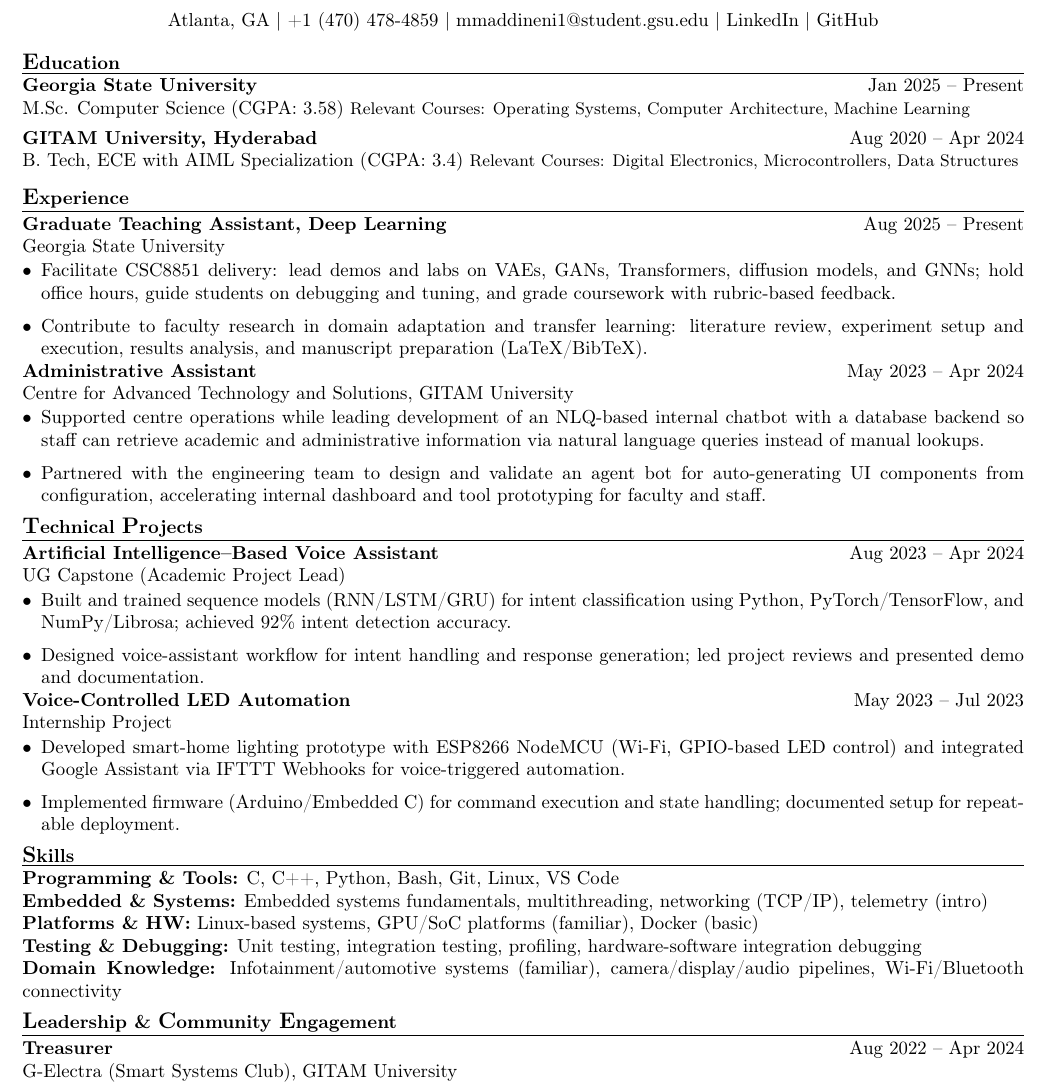
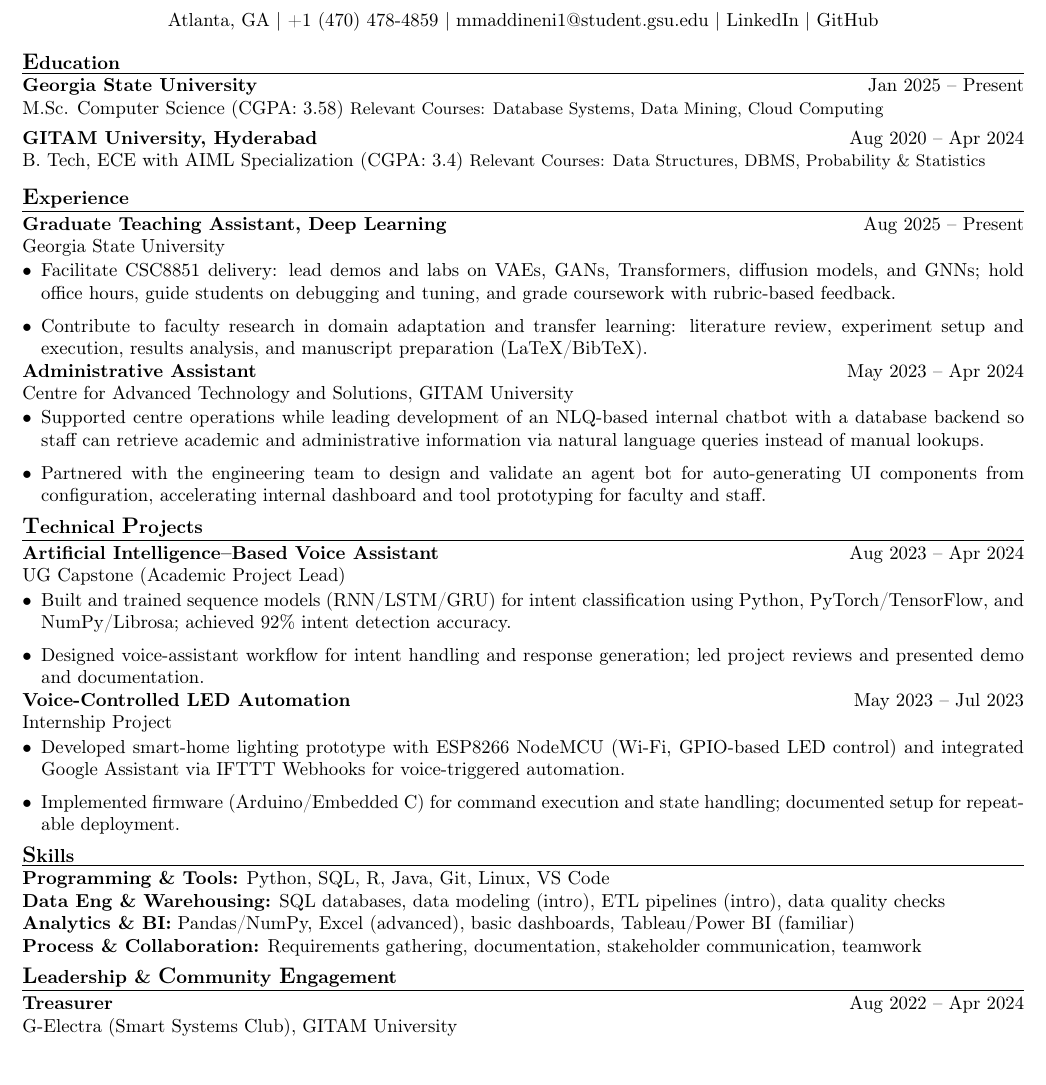
Before and after one commit to mkm-007/IR, a LaTeX CV (resume-template.tex): part of the page, cut so that both start at the same text. Compiled offline with pdfLaTeX.

Commit message:
feat: Cypress Creek - Data Engineer Intern

```diff
--- a/resume-template.tex
+++ b/resume-template.tex
@@ -44,11 +44,11 @@
 \sectionheadfirst{\textbf{\large E}\textbf{ducation}}
 
 \role{Georgia State University}{Jan 2025 -- Present}{M.Sc. Computer Science (CGPA: 3.58)}
-\small Relevant Courses: Operating Systems, Computer Architecture, Machine Learning \normalsize
+\small Relevant Courses: Database Systems, Data Mining, Cloud Computing \normalsize
 \vspace{3pt}
 
 \role{GITAM University, Hyderabad}{Aug 2020 -- Apr 2024}{B. Tech, ECE with AIML Specialization (CGPA: 3.4)}
-\small Relevant Courses: Digital Electronics, Microcontrollers, Data Structures \normalsize
+\small Relevant Courses: Data Structures, DBMS, Probability \& Statistics \normalsize
 \vspace{2pt}
 
 \sectionhead{\textbf{\large E}\textbf{xperience}}
@@ -80,11 +80,10 @@
 \end{itemize}
 
 \sectionhead{\textbf{\large S}\textbf{kills}}
-\textbf{Programming \& Tools:} C, C++, Python, Bash, Git, Linux, VS Code \\
-\textbf{Embedded \& Systems:} Embedded systems fundamentals, multithreading, networking (TCP/IP), telemetry (intro) \\
-\textbf{Platforms \& HW:} Linux-based systems, GPU/SoC platforms (familiar), Docker (basic) \\
-\textbf{Testing \& Debugging:} Unit testing, integration testing, profiling, hardware-software integration debugging \\
-\textbf{Domain Knowledge:} Infotainment/automotive systems (familiar), camera/display/audio pipelines, Wi-Fi/Bluetooth connectivity
+\textbf{Programming \& Tools:} Python, SQL, R, Java, Git, Linux, VS Code \\
+\textbf{Data Eng \& Warehousing:} SQL databases, data modeling (intro), ETL pipelines (intro), data quality checks \\
+\textbf{Analytics \& BI:} Pandas/NumPy, Excel (advanced), basic dashboards, Tableau/Power BI (familiar) \\
+\textbf{Process \& Collaboration:} Requirements gathering, documentation, stakeholder communication, teamwork
 
 \sectionhead{\textbf{\large L}\textbf{eadership} \& \textbf{\large C}\textbf{ommunity} \textbf{\large E}\textbf{ngagement}}
 
```
